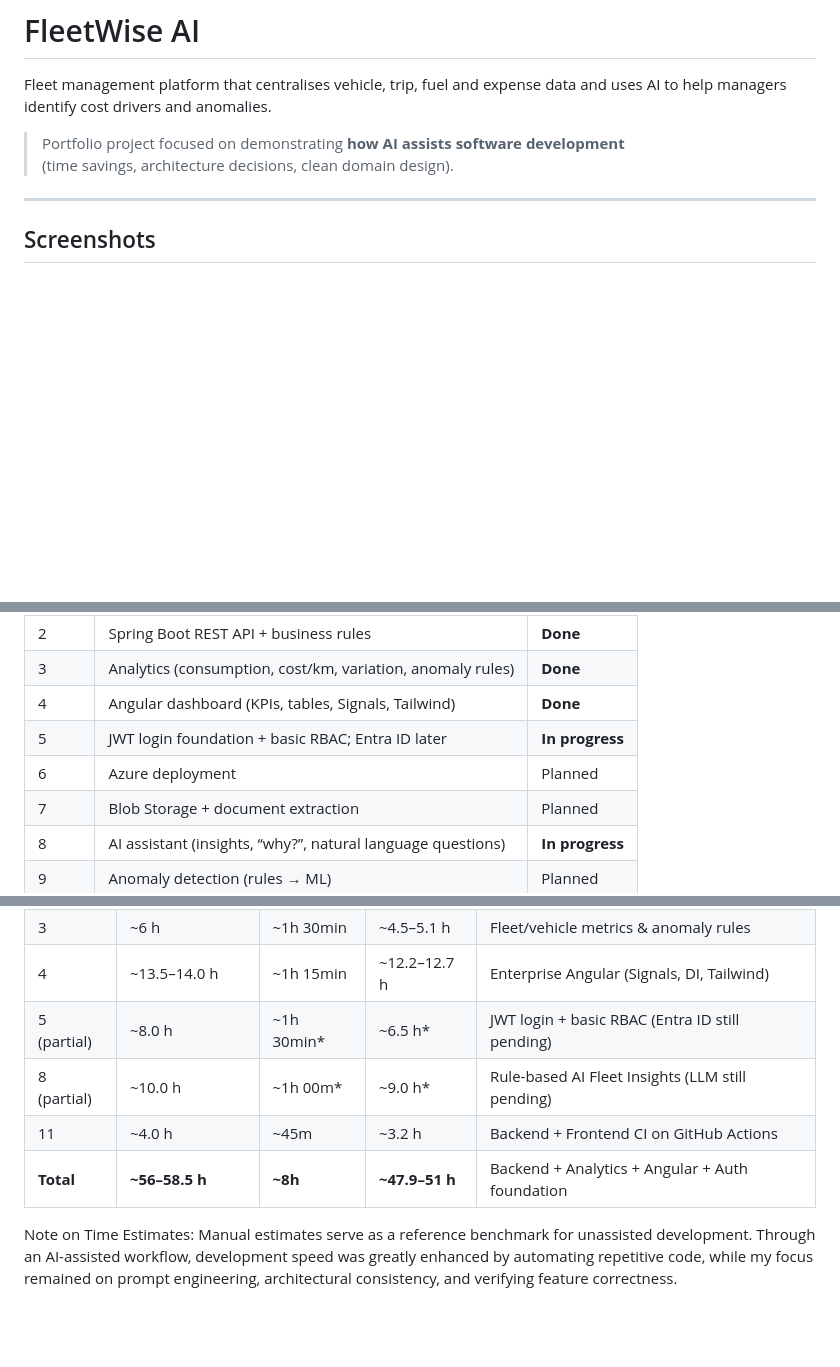
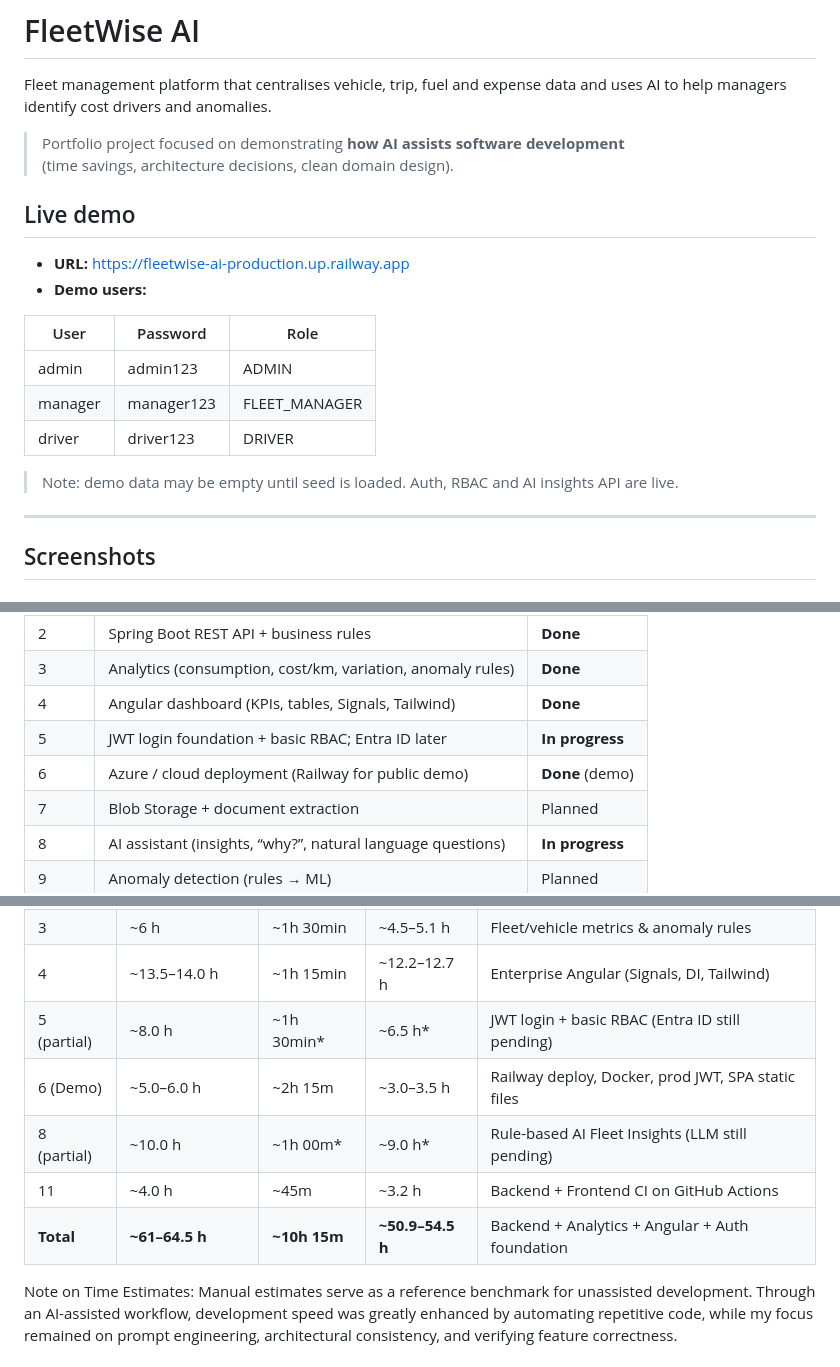
Before and after one commit to diogompintoo/Fleetwise-AI, a Markdown page: README.md, 3 parts joined by grey strips. GitHub-like rendering; blank space fills up the shorter version.

Commit message:
docs: Phase 6 deploy time tracking and live demo URL

```diff
--- a/README.md
+++ b/README.md
@@ -4,6 +4,20 @@ Fleet management platform that centralises vehicle, trip, fuel and expense data
 
 > Portfolio project focused on demonstrating **how AI assists software development**
 > (time savings, architecture decisions, clean domain design).
+
+
+## Live demo
+
+- **URL:** https://fleetwise-ai-production.up.railway.app
+- **Demo users:**
+
+| User    | Password    | Role          |
+|---------|-------------|---------------|
+| admin   | admin123    | ADMIN         |
+| manager | manager123  | FLEET_MANAGER |
+| driver  | driver123   | DRIVER        |
+
+> Note: demo data may be empty until seed is loaded. Auth, RBAC and AI insights API are live.
 
 ---
 
@@ -102,7 +116,7 @@ Current login uses in-memory demo users (not production identity management).
 | 3     | Analytics (consumption, cost/km, variation, anomaly rules)  | **Done**    |
 | 4     | Angular dashboard (KPIs, tables, Signals, Tailwind)         | **Done**    |
 | 5     | JWT login foundation + basic RBAC; Entra ID later           | **In progress** |
-| 6     | Azure deployment                                            | Planned     |
+| 6     | Azure / cloud deployment (Railway for public demo)          | **Done** (demo) |
 | 7     | Blob Storage + document extraction                          | Planned     |
 | 8     | AI assistant (insights, “why?”, natural language questions) | **In progress** |
 | 9     | Anomaly detection (rules → ML)                              | Planned     |
@@ -123,9 +137,10 @@ Detailed task-by-task log available in [`AI_MIGRATION_LOG.md`](AI_MIGRATION_LOG.
 | 3          | ~6 h            | ~1h 30min   | ~4.5–5.1 h       | Fleet/vehicle metrics & anomaly rules              |
 | 4          | ~13.5–14.0 h    | ~1h 15min   | ~12.2–12.7 h     | Enterprise Angular (Signals, DI, Tailwind)         |
 | 5 (partial)| ~8.0 h          | ~1h 30min*  | ~6.5 h*          | JWT login + basic RBAC (Entra ID still pending)    |
+| 6 (Demo)   | ~5.0–6.0 h      | ~2h 15m     | ~3.0–3.5 h       | Railway deploy, Docker, prod JWT, SPA static files |
 | 8 (partial)| ~10.0 h         | ~1h 00m*    | ~9.0 h*          | Rule-based AI Fleet Insights (LLM still pending)   |
 | 11         | ~4.0 h          | ~45m        | ~3.2 h           | Backend + Frontend CI on GitHub Actions            |
-| **Total**  | **~56–58.5 h**  | **~8h**     | **~47.9–51 h**   | Backend + Analytics + Angular + Auth foundation    |
+| **Total**  | **~61–64.5 h**  | **~10h 15m**| **~50.9–54.5 h** | Backend + Analytics + Angular + Auth foundation    |
 
 Note on Time Estimates:
 Manual estimates serve as a reference benchmark for unassisted development. Through an AI-assisted workflow, development speed was greatly enhanced by automating repetitive code, while my focus remained on prompt engineering, architectural consistency, and verifying feature correctness.
```
Also changed, not shown: AI_MIGRATION_LOG.md (+45 -15 lines).
